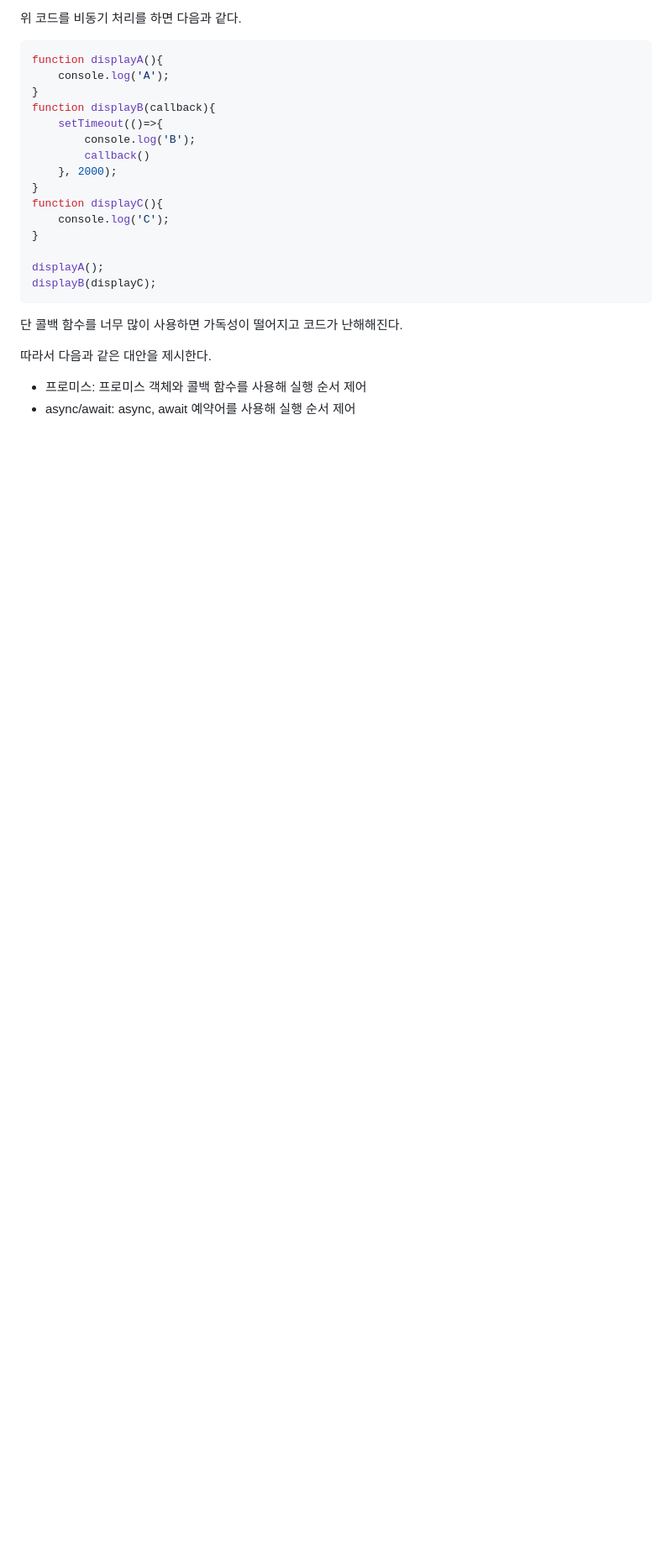
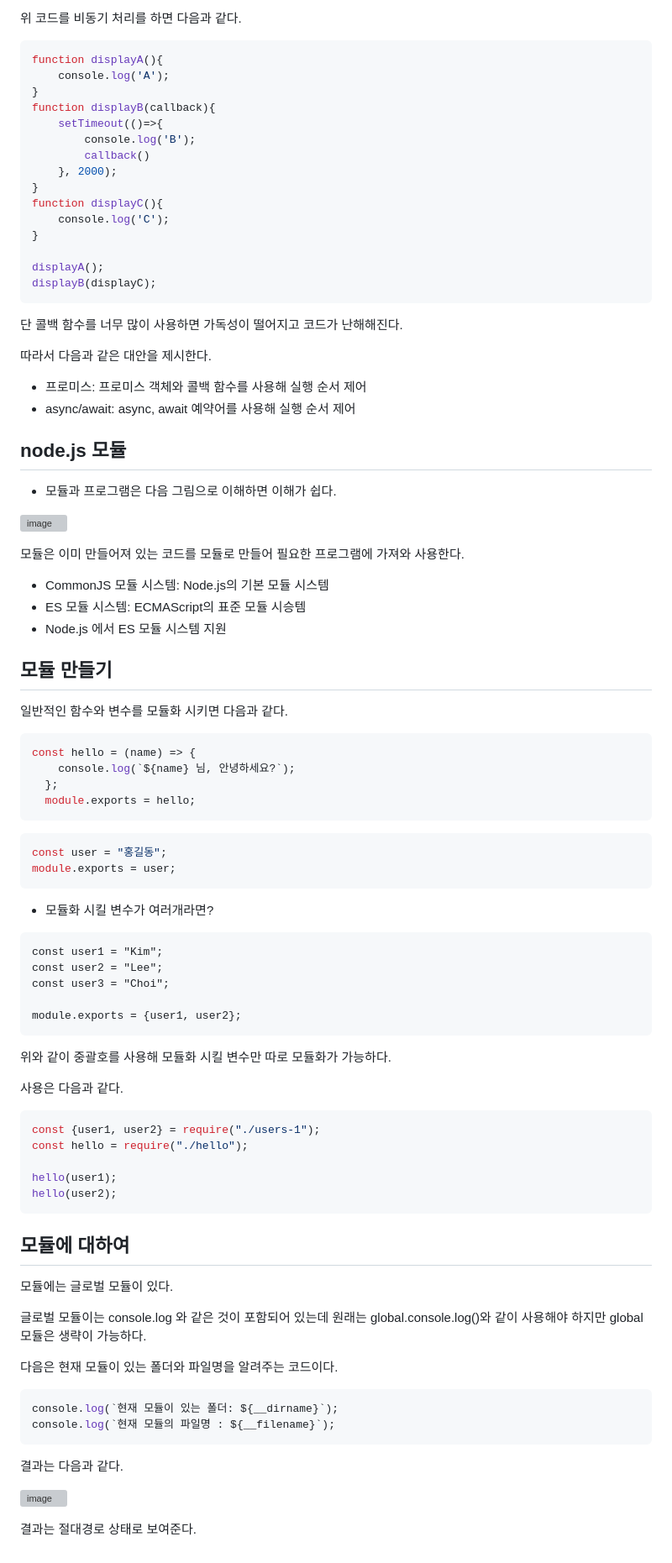
Before and after one commit to Jaeboong/BE-Node.js, a Markdown page: 1주차.md, the part around the change. Shown at 84% size. GitHub-like rendering; blank space fills up the shorter version; grey boxes are pictures that could not be loaded.

````diff
--- a/1일차.md
+++ b/1주차.md
@@ -200,3 +200,73 @@ displayB(displayC);
 
 - 프로미스: 프로미스 객체와 콜백 함수를 사용해 실행 순서 제어
 - async/await: async, await 예약어를 사용해 실행 순서 제어
+
+
+## node.js 모듈
+
+- 모듈과 프로그램은 다음 그림으로 이해하면 이해가 쉽다.
+
+![image](https://github.com/Jaeboong/BE-Node.js/assets/158824294/ba20ec7a-645a-4440-b565-68090a94ae98)
+
+모듈은 이미 만들어져 있는 코드를 모듈로 만들어 필요한 프로그램에 가져와 사용한다.
+
+- CommonJS 모듈 시스템: Node.js의 기본 모듈 시스템
+- ES 모듈 시스템: ECMAScript의 표준 모듈 시승템
+- Node.js 에서 ES 모듈 시스템 지원
+
+
+## 모듈 만들기
+
+일반적인 함수와 변수를 모듈화 시키면 다음과 같다.
+
+```javascript
+const hello = (name) => {
+    console.log(`${name} 님, 안녕하세요?`);
+  };
+  module.exports = hello;
+```
+
+```javascript
+const user = "홍길동";
+module.exports = user;
+```
+
+- 모듈화 시킬 변수가 여러개라면?
+
+```
+const user1 = "Kim";
+const user2 = "Lee";
+const user3 = "Choi";
+
+module.exports = {user1, user2};
+```
+
+위와 같이 중괄호를 사용해 모듈화 시킬 변수만 따로 모듈화가 가능하다.
+
+사용은 다음과 같다.
+
+```javascript
+const {user1, user2} = require("./users-1");
+const hello = require("./hello");
+
+hello(user1);
+hello(user2);
+```
+
+## 모듈에 대하여
+
+모듈에는 글로벌 모듈이 있다.
+
+글로벌 모듈이는 console.log 와 같은 것이 포함되어 있는데 원래는 global.console.log()와 같이 사용해야 하지만 global 모듈은 생략이 가능하다.
+
+다음은 현재 모듈이 있는 폴더와 파일명을 알려주는 코드이다.
+
+```javascript
+console.log(`현재 모듈이 있는 폴더: ${__dirname}`);
+console.log(`현재 모듈의 파일명 : ${__filename}`);
+```
+결과는 다음과 같다.
+
+![image](https://github.com/Jaeboong/BE-Node.js/assets/158824294/bfc8790c-2ebd-4023-a606-1fd112801195)
+
+결과는 절대경로 상태로 보여준다.
````
